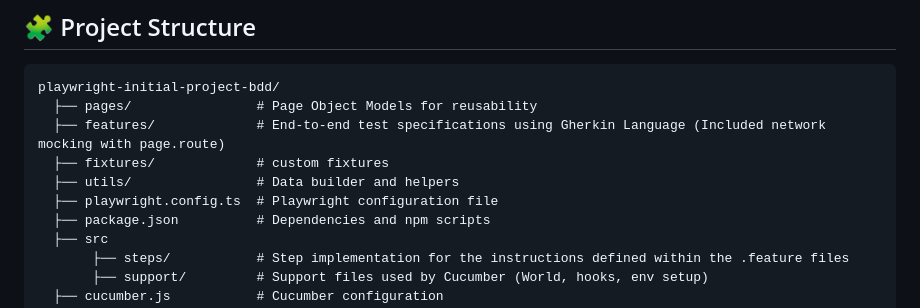
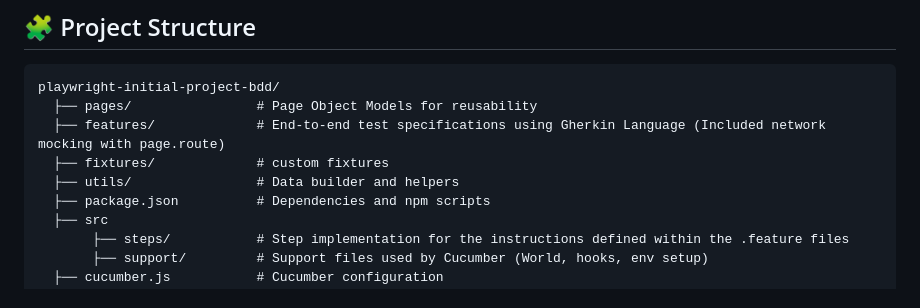
Before and after one commit to BernardoSJ/playwright-initial-project-bdd, a Markdown page: README.md, the part around the change. Drawn GitHub-style.

```diff
--- a/README.md
+++ b/README.md
@@ -72,7 +72,6 @@ playwright-initial-project-bdd/
   ├── features/             # End-to-end test specifications using Gherkin Language (Included network mocking with page.route)
   ├── fixtures/             # custom fixtures
   ├── utils/                # Data builder and helpers
-  ├── playwright.config.ts  # Playwright configuration file
   ├── package.json          # Dependencies and npm scripts
   ├── src
        ├── steps/           # Step implementation for the instructions defined within the .feature files
```
